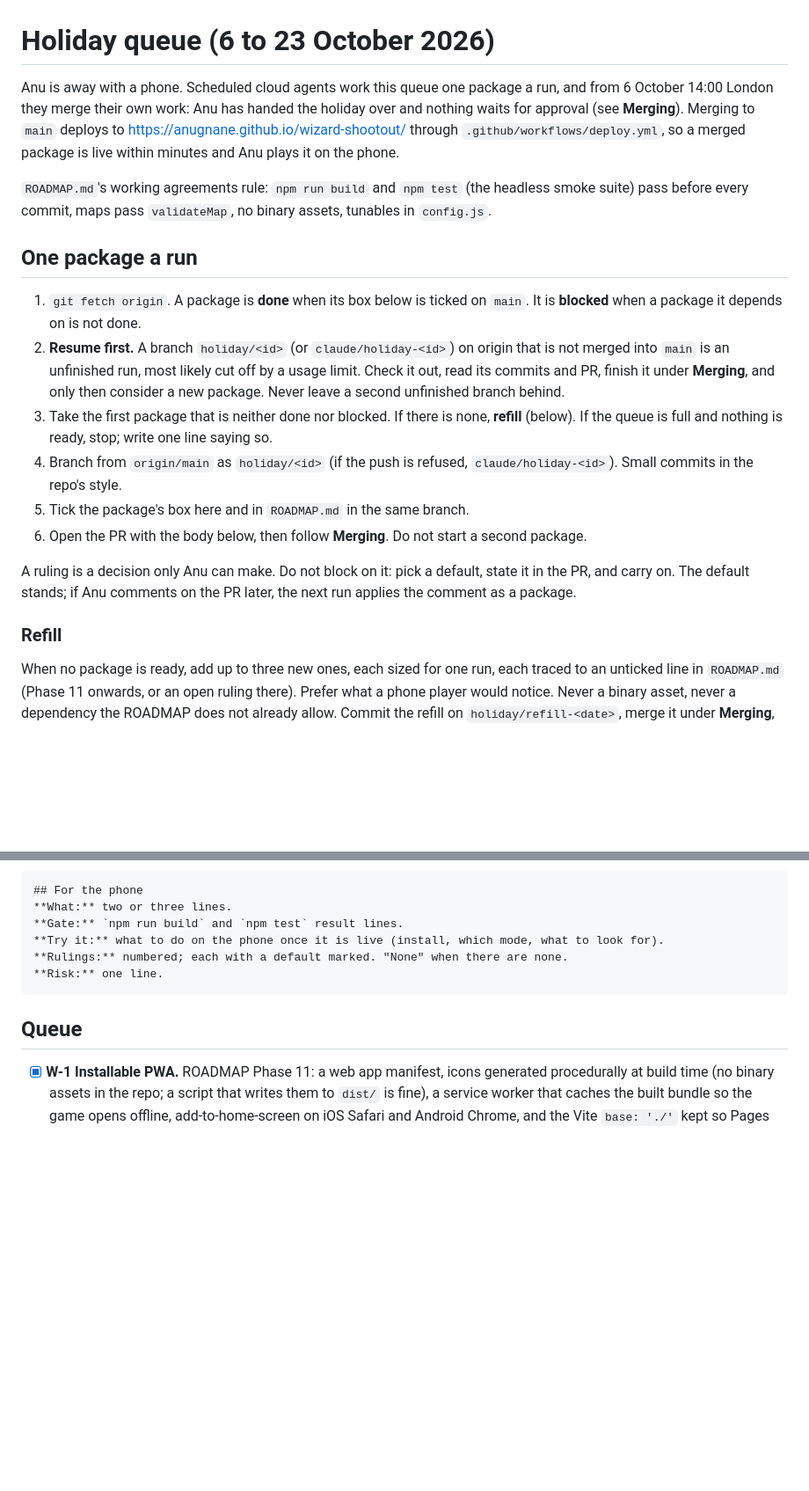
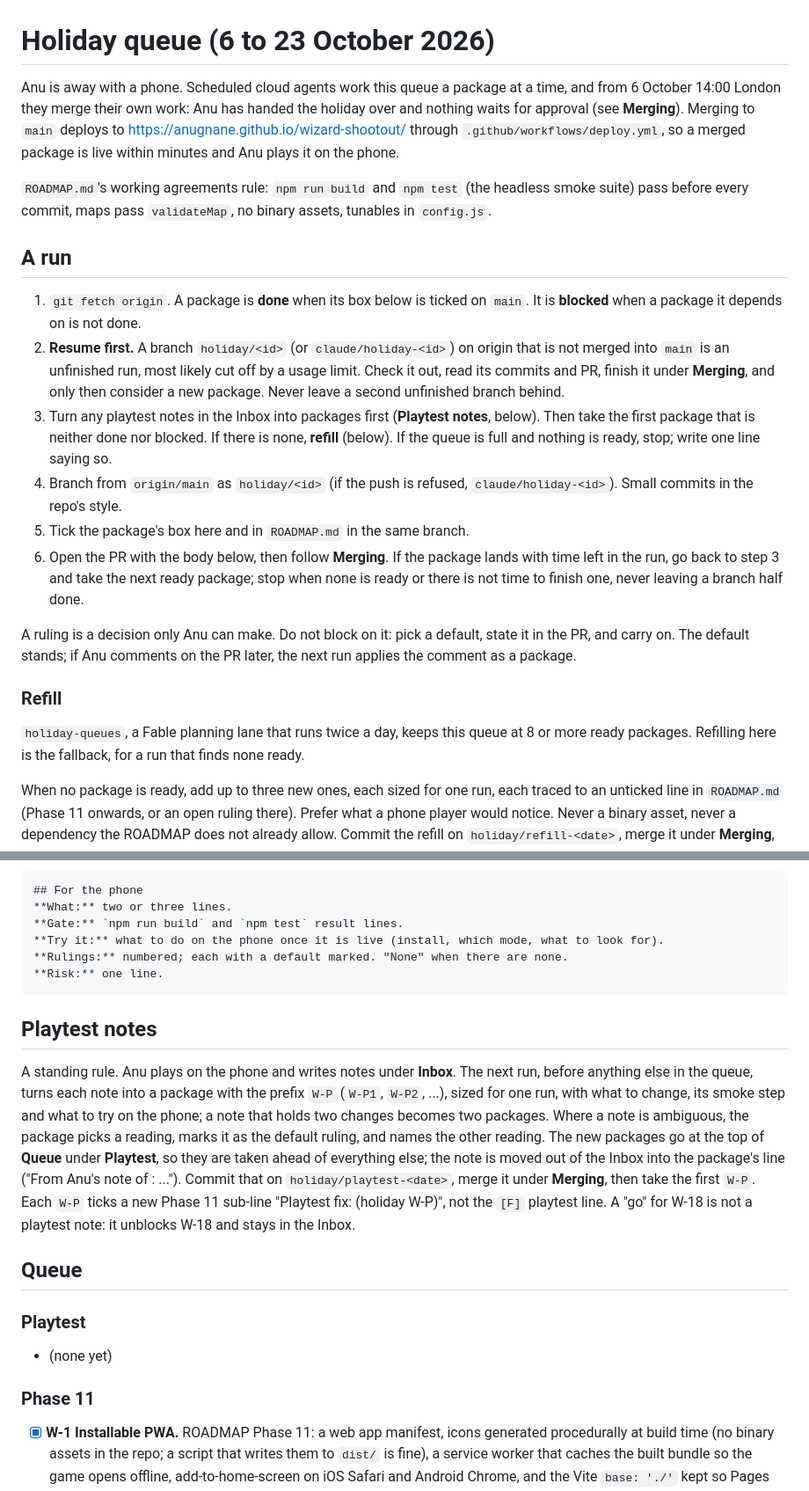
Before and after one commit to AnuGnane/wizard-shootout, a Markdown page: HOLIDAY.md, 2 parts joined by grey strips. Shown at 88% size. Rendered like a GitHub page; blank space fills up the shorter version.

Commit message:
Holiday queue: Launch chain (W-17 launch checklist, W-18 v1.0 release on Anu's go); playtest notes become W-P packages ahead of the queue; take the next ready package with time left; holiday-queues keeps eight ready
Co-Authored-By: Claude Fable 5.1 <noreply@anthropic.com>
Claude-Session: https://claude.ai/code/session_01JVc6a1srNnXPazK9bpZcDh

````diff
--- a/HOLIDAY.md
+++ b/HOLIDAY.md
@@ -1,21 +1,23 @@
 # Holiday queue (6 to 23 October 2026)
 
-Anu is away with a phone. Scheduled cloud agents work this queue one package a run, and from 6 October 14:00 London they merge their own work: Anu has handed the holiday over and nothing waits for approval (see **Merging**). Merging to `main` deploys to https://anugnane.github.io/wizard-shootout/ through `.github/workflows/deploy.yml`, so a merged package is live within minutes and Anu plays it on the phone.
+Anu is away with a phone. Scheduled cloud agents work this queue a package at a time, and from 6 October 14:00 London they merge their own work: Anu has handed the holiday over and nothing waits for approval (see **Merging**). Merging to `main` deploys to https://anugnane.github.io/wizard-shootout/ through `.github/workflows/deploy.yml`, so a merged package is live within minutes and Anu plays it on the phone.
 
 `ROADMAP.md`'s working agreements rule: `npm run build` and `npm test` (the headless smoke suite) pass before every commit, maps pass `validateMap`, no binary assets, tunables in `config.js`.
 
-## One package a run
+## A run
 
 1. `git fetch origin`. A package is **done** when its box below is ticked on `main`. It is **blocked** when a package it depends on is not done.
 2. **Resume first.** A branch `holiday/<id>` (or `claude/holiday-<id>`) on origin that is not merged into `main` is an unfinished run, most likely cut off by a usage limit. Check it out, read its commits and PR, finish it under **Merging**, and only then consider a new package. Never leave a second unfinished branch behind.
-3. Take the first package that is neither done nor blocked. If there is none, **refill** (below). If the queue is full and nothing is ready, stop; write one line saying so.
+3. Turn any playtest notes in the Inbox into packages first (**Playtest notes**, below). Then take the first package that is neither done nor blocked. If there is none, **refill** (below). If the queue is full and nothing is ready, stop; write one line saying so.
 4. Branch from `origin/main` as `holiday/<id>` (if the push is refused, `claude/holiday-<id>`). Small commits in the repo's style.
 5. Tick the package's box here and in `ROADMAP.md` in the same branch.
-6. Open the PR with the body below, then follow **Merging**. Do not start a second package.
+6. Open the PR with the body below, then follow **Merging**. If the package lands with time left in the run, go back to step 3 and take the next ready package; stop when none is ready or there is not time to finish one, never leaving a branch half done.
 
 A ruling is a decision only Anu can make. Do not block on it: pick a default, state it in the PR, and carry on. The default stands; if Anu comments on the PR later, the next run applies the comment as a package.
 
 ### Refill
+
+`holiday-queues`, a Fable planning lane that runs twice a day, keeps this queue at 8 or more ready packages. Refilling here is the fallback, for a run that finds none ready.
 
 When no package is ready, add up to three new ones, each sized for one run, each traced to an unticked line in `ROADMAP.md` (Phase 11 onwards, or an open ruling there). Prefer what a phone player would notice. Never a binary asset, never a dependency the ROADMAP does not already allow. Commit the refill on `holiday/refill-<date>`, merge it under **Merging**, and stop; the next run takes the first new package.
 
@@ -41,7 +43,17 @@ A merge deploys, so the gate is the whole protection.
 **Risk:** one line.
 ```
 
+## Playtest notes
+
+A standing rule. Anu plays on the phone and writes notes under **Inbox**. The next run, before anything else in the queue, turns each note into a package with the prefix `W-P` (`W-P1`, `W-P2`, ...), sized for one run, with what to change, its smoke step and what to try on the phone; a note that holds two changes becomes two packages. Where a note is ambiguous, the package picks a reading, marks it as the default ruling, and names the other reading. The new packages go at the top of **Queue** under **Playtest**, so they are taken ahead of everything else; the note is moved out of the Inbox into the package's line ("From Anu's note of <date>: ..."). Commit that on `holiday/playtest-<date>`, merge it under **Merging**, then take the first `W-P`. Each `W-P` ticks a new Phase 11 sub-line "Playtest fix: <what> (holiday W-P<n>)", not the `[F]` playtest line. A "go" for W-18 is not a playtest note: it unblocks W-18 and stays in the Inbox.
+
 ## Queue
+
+### Playtest
+
+- (none yet)
+
+### Phase 11
 
 - [x] **W-1 Installable PWA.** ROADMAP Phase 11: a web app manifest, icons generated procedurally at build time (no binary assets in the repo; a script that writes them to `dist/` is fine), a service worker that caches the built bundle so the game opens offline, add-to-home-screen on iOS Safari and Android Chrome, and the Vite `base: './'` kept so Pages still works. The smoke suite gets a check that the manifest and worker are served. Try it: open the Pages URL on the phone, add to home screen, turn on airplane mode, play a bot round.
 - [x] **W-2 Trailer GIF.** ROADMAP Phase 11: a headless Playwright script that plays a bot match and writes an animated GIF (or a WebM plus a GIF) under `docs/`, run by hand and by a `workflow_dispatch` Action that uploads it as an artifact, not committed. The README links the latest from the Pages site, so the deploy workflow copies it into `dist/`. Ruling: GIF length and size (default: 12 seconds, under 4 MB).
````
Also changed, not shown: other parts of HOLIDAY.md (+5 -0 lines).
